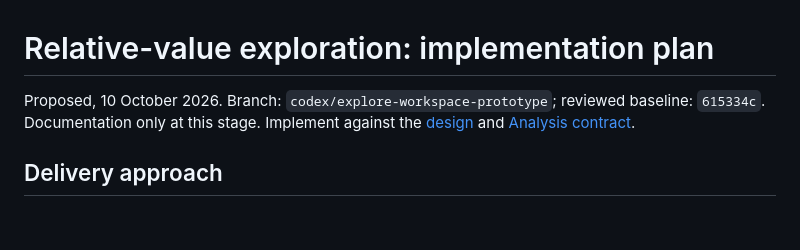
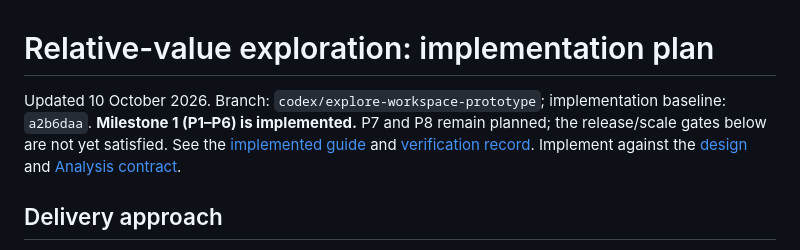
Before and after one commit to stabilefrisur/kairopsis, a Markdown page: docs/specs/relative-value-exploration-implementation-plan.md, the part around the change. GitHub-like rendering; blank space fills up the shorter version.

```diff
--- a/docs/specs/relative-value-exploration-implementation-plan.md
+++ b/docs/specs/relative-value-exploration-implementation-plan.md
@@ -1,7 +1,10 @@
 # Relative-value exploration: implementation plan
 
-Proposed, 10 October 2026. Branch: `codex/explore-workspace-prototype`;
-reviewed baseline: `615334c`. Documentation only at this stage.
+Updated 10 October 2026. Branch: `codex/explore-workspace-prototype`;
+implementation baseline: `a2b6daa`. **Milestone 1 (P1–P6) is implemented.**
+P7 and P8 remain planned; the release/scale gates below are not yet satisfied.
+See the [implemented guide](../../src/kairopsis/docs/explore.md) and
+[verification record](../verification.md#explore-foundation--10-october-2026).
 Implement against the [design](relative-value-exploration-workspace.md) and
 [Analysis contract](../../src/kairopsis/skills/kairopsis-analysis/SKILL.md).
 
```
Also changed, not shown: docs/specs/relative-value-exploration-workspace.md (+3 -2 lines), docs/verification.md (+37 -0 lines).
